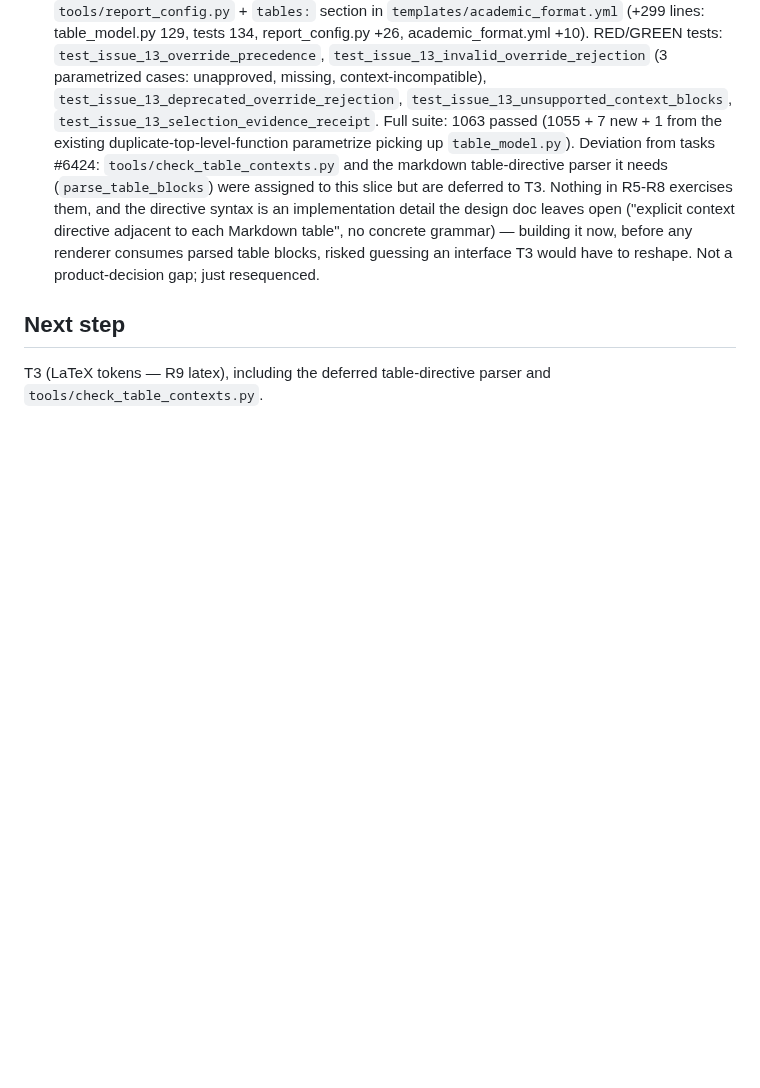
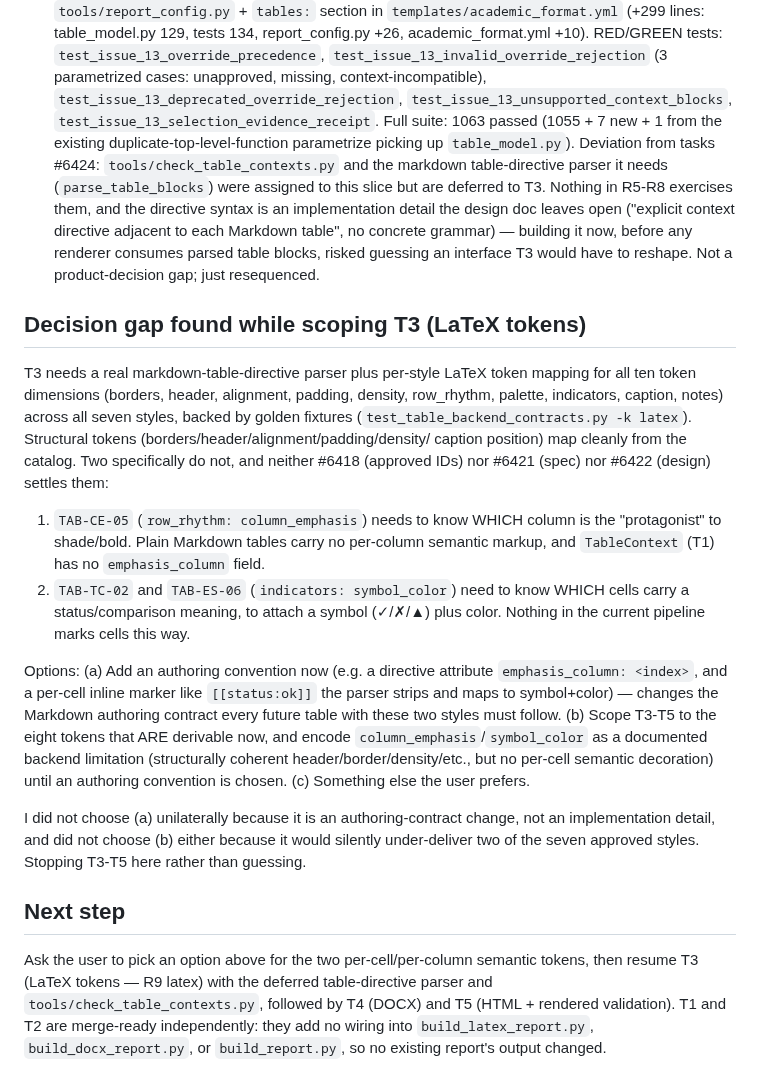
Before and after one commit to AlejandroTatum/academic-report-automation, a Markdown page: odd/tasks/contextual-table-styles.md, the part around the change. Drawn GitHub-style; blank space fills up the shorter version.

Commit message:
docs(odd): record T3 decision gap on per-cell semantic tokens

```diff
--- a/odd/tasks/contextual-table-styles.md
+++ b/odd/tasks/contextual-table-styles.md
@@ -81,6 +81,48 @@ ODD delegated direct (user decision 2026-09-22). SDD artifacts in Engram are gui
   any renderer consumes parsed table blocks, risked guessing an interface
   T3 would have to reshape. Not a product-decision gap; just resequenced.
 
+## Decision gap found while scoping T3 (LaTeX tokens)
+
+T3 needs a real markdown-table-directive parser plus per-style LaTeX token
+mapping for all ten token dimensions (borders, header, alignment, padding,
+density, row_rhythm, palette, indicators, caption, notes) across all seven
+styles, backed by golden fixtures (`test_table_backend_contracts.py -k
+latex`). Structural tokens (borders/header/alignment/padding/density/
+caption position) map cleanly from the catalog. Two specifically do not,
+and neither #6418 (approved IDs) nor #6421 (spec) nor #6422 (design)
+settles them:
+
+1. `TAB-CE-05` (`row_rhythm: column_emphasis`) needs to know WHICH column
+   is the "protagonist" to shade/bold. Plain Markdown tables carry no
+   per-column semantic markup, and `TableContext` (T1) has no
+   `emphasis_column` field.
+2. `TAB-TC-02` and `TAB-ES-06` (`indicators: symbol_color`) need to know
+   WHICH cells carry a status/comparison meaning, to attach a symbol
+   (✓/✗/▲) plus color. Nothing in the current pipeline marks cells this
+   way.
+
+Options:
+   (a) Add an authoring convention now (e.g. a directive attribute
+       `emphasis_column: <index>`, and a per-cell inline marker like
+       `[[status:ok]]` the parser strips and maps to symbol+color) —
+       changes the Markdown authoring contract every future table with
+       these two styles must follow.
+   (b) Scope T3-T5 to the eight tokens that ARE derivable now, and encode
+       `column_emphasis`/`symbol_color` as a documented backend limitation
+       (structurally coherent header/border/density/etc., but no per-cell
+       semantic decoration) until an authoring convention is chosen.
+   (c) Something else the user prefers.
+
+I did not choose (a) unilaterally because it is an authoring-contract
+change, not an implementation detail, and did not choose (b) either
+because it would silently under-deliver two of the seven approved styles.
+Stopping T3-T5 here rather than guessing.
+
 ## Next step
-T3 (LaTeX tokens — R9 latex), including the deferred table-directive
-parser and `tools/check_table_contexts.py`.
+Ask the user to pick an option above for the two per-cell/per-column
+semantic tokens, then resume T3 (LaTeX tokens — R9 latex) with the
+deferred table-directive parser and `tools/check_table_contexts.py`,
+followed by T4 (DOCX) and T5 (HTML + rendered validation). T1 and T2 are
+merge-ready independently: they add no wiring into `build_latex_report.py`,
+`build_docx_report.py`, or `build_report.py`, so no existing report's
+output changed.
```
